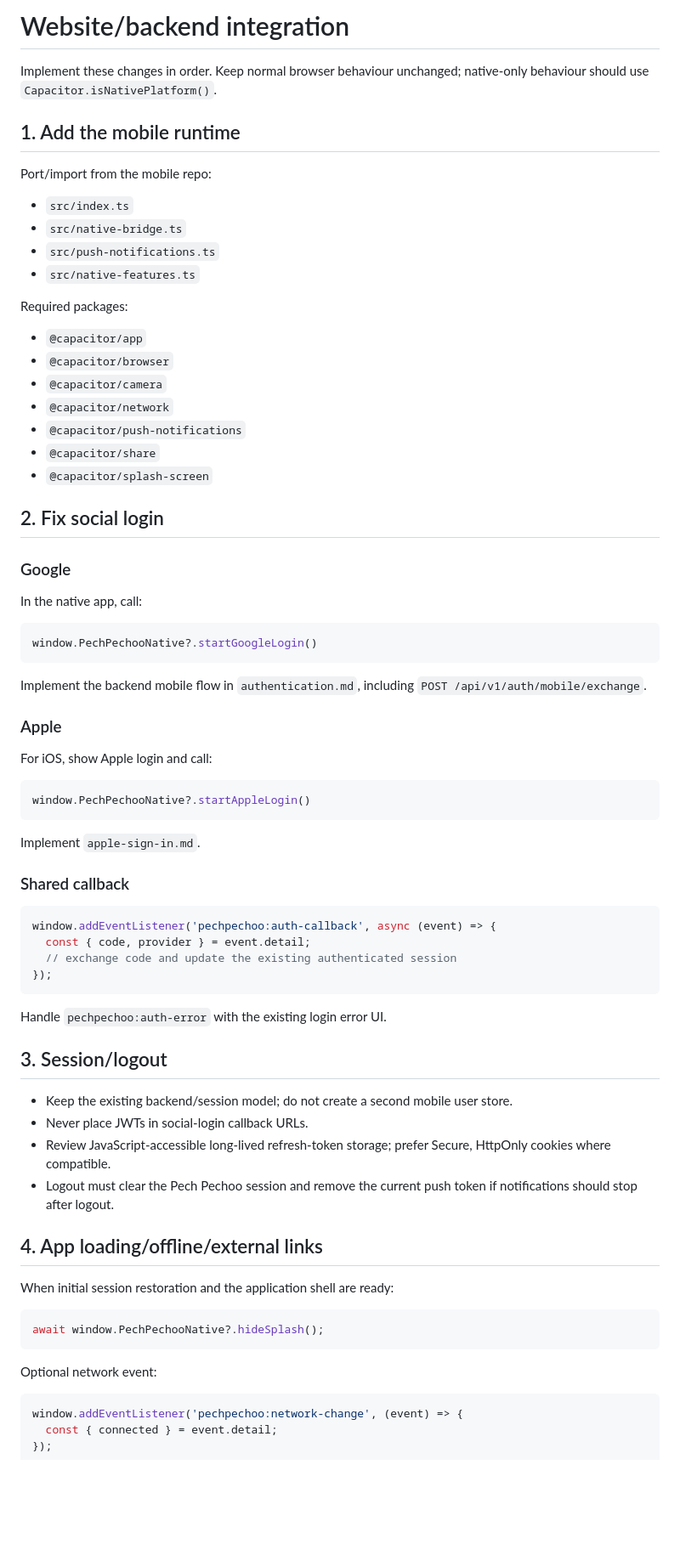
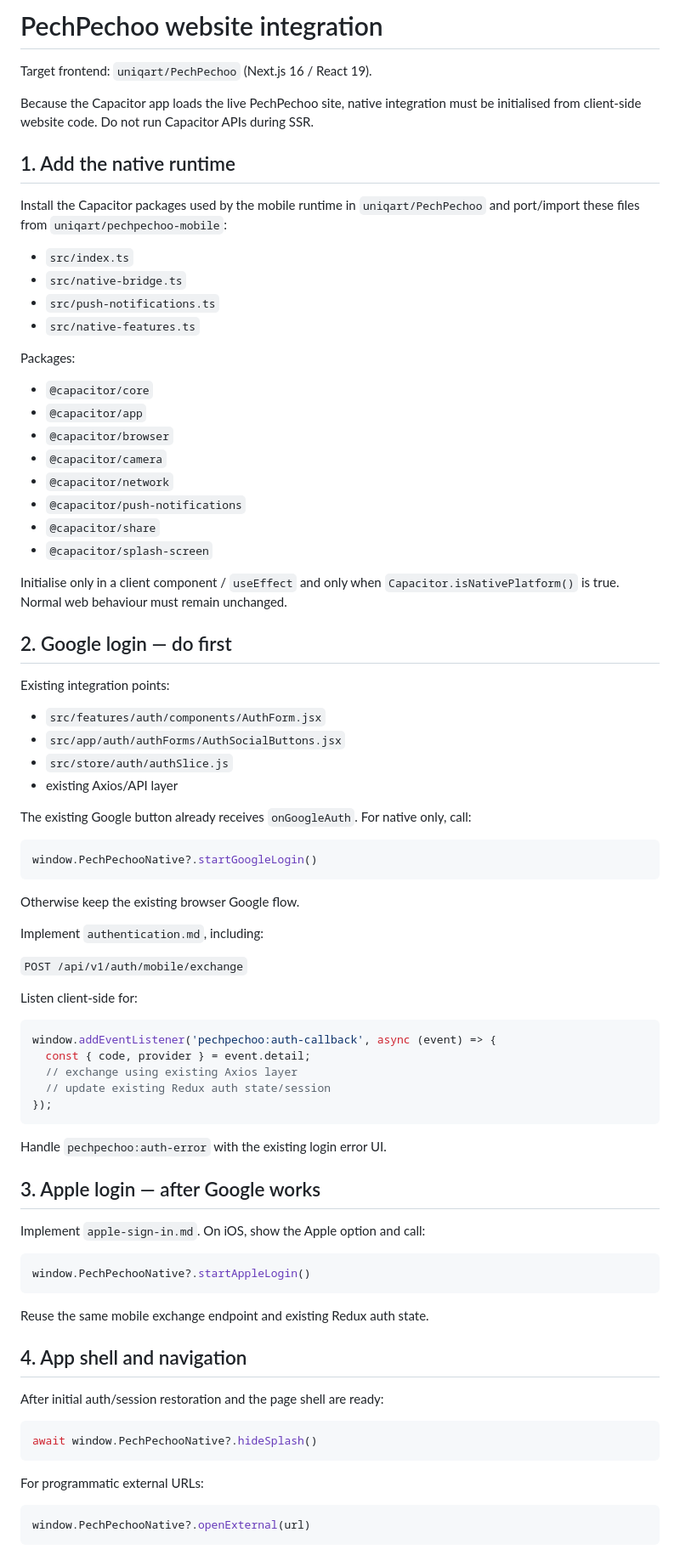
Before and after one commit to uniqart/pechpechoo-mobile, a Markdown page: docs/website-integration.md, the part around one of its changes. Shown at 85% size. Rendered like a GitHub page; blank space fills up the shorter version.

Commit message:
Make website integration handoff repo-specific

````diff
--- a/docs/website-integration.md
+++ b/docs/website-integration.md
@@ -1,18 +1,21 @@
-# Website/backend integration
+# PechPechoo website integration
 
-Implement these changes in order. Keep normal browser behaviour unchanged; native-only behaviour should use `Capacitor.isNativePlatform()`.
+Target frontend: `uniqart/PechPechoo` (Next.js 16 / React 19).
 
-## 1. Add the mobile runtime
+Because the Capacitor app loads the live PechPechoo site, native integration must be initialised from client-side website code. Do not run Capacitor APIs during SSR.
 
-Port/import from the mobile repo:
+## 1. Add the native runtime
+
+Install the Capacitor packages used by the mobile runtime in `uniqart/PechPechoo` and port/import these files from `uniqart/pechpechoo-mobile`:
 
 - `src/index.ts`
 - `src/native-bridge.ts`
 - `src/push-notifications.ts`
 - `src/native-features.ts`
 
-Required packages:
+Packages:
 
+- `@capacitor/core`
 - `@capacitor/app`
 - `@capacitor/browser`
 - `@capacitor/camera`
@@ -21,56 +24,62 @@ Required packages:
 - `@capacitor/share`
 - `@capacitor/splash-screen`
 
-## 2. Fix social login
+Initialise only in a client component / `useEffect` and only when `Capacitor.isNativePlatform()` is true. Normal web behaviour must remain unchanged.
 
-### Google
+## 2. Google login — do first
 
-In the native app, call:
+Existing integration points:
 
-```ts
+- `src/features/auth/components/AuthForm.jsx`
+- `src/app/auth/authForms/AuthSocialButtons.jsx`
+- `src/store/auth/authSlice.js`
+- existing Axios/API layer
+
+The existing Google button already receives `onGoogleAuth`. For native only, call:
+
+```js
 window.PechPechooNative?.startGoogleLogin()
 ```
 
-Implement the backend mobile flow in `authentication.md`, including `POST /api/v1/auth/mobile/exchange`.
+Otherwise keep the existing browser Google flow.
 
-### Apple
+Implement `authentication.md`, including:
 
-For iOS, show Apple login and call:
+`POST /api/v1/auth/mobile/exchange`
 
-```ts
-window.PechPechooNative?.startAppleLogin()
-```
+Listen client-side for:
 
-Implement `apple-sign-in.md`.
-
-### Shared callback
-
-```ts
+```js
 window.addEventListener('pechpechoo:auth-callback', async (event) => {
   const { code, provider } = event.detail;
-  // exchange code and update the existing authenticated session
+  // exchange using existing Axios layer
+  // update existing Redux auth state/session
 });
 ```
 
 Handle `pechpechoo:auth-error` with the existing login error UI.
 
-## 3. Session/logout
+## 3. Apple login — after Google works
 
-- Keep the existing backend/session model; do not create a second mobile user store.
-- Never place JWTs in social-login callback URLs.
-- Review JavaScript-accessible long-lived refresh-token storage; prefer Secure, HttpOnly cookies where compatible.
-- Logout must clear the Pech Pechoo session and remove the current push token if notifications should stop after logout.
+Implement `apple-sign-in.md`. On iOS, show the Apple option and call:
 
-## 4. App loading/offline/external links
-
-When initial session restoration and the application shell are ready:
-
-```ts
-await window.PechPechooNative?.hideSplash();
+```js
+window.PechPechooNative?.startAppleLogin()
 ```
 
-Optional network event:
+Reuse the same mobile exchange endpoint and existing Redux auth state.
 
-```ts
-window.addEventListener('pechpechoo:network-change', (event) => {
-  const { connected } = event.detail;
+## 4. App shell and navigation
+
+After initial auth/session restoration and the page shell are ready:
+
+```js
+await window.PechPechooNative?.hideSplash()
+```
+
+For programmatic external URLs:
+
+```js
+window.PechPechooNative?.openExternal(url)
+```
+
````
Also changed, not shown: other parts of docs/website-integration.md (+25 -39 lines).
